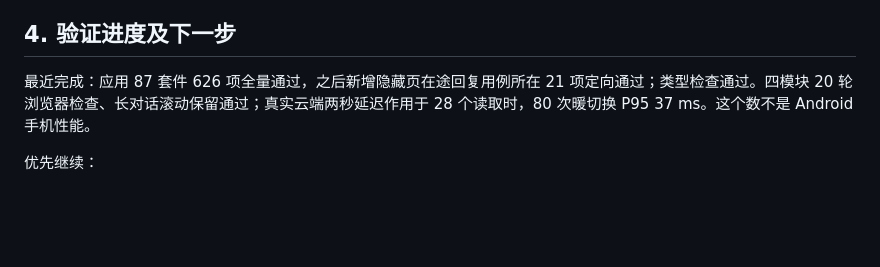
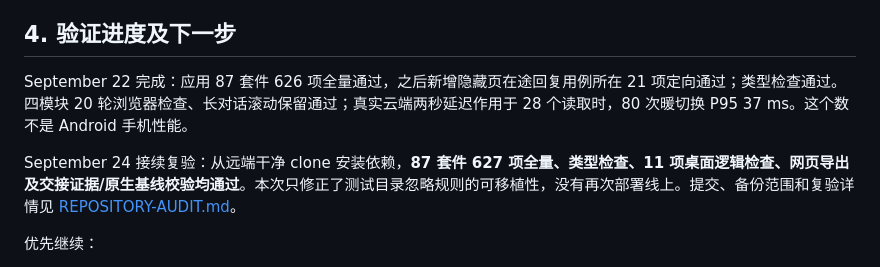
Before and after one commit to pawsey0319/pet-cohabitation, a Markdown page: docs/handoff/START-HERE.md, the part around the change. Drawn GitHub-style; blank space fills up the shorter version.

Commit message:
docs: record remote-clone handoff verification and backup scope

```diff
--- a/docs/handoff/START-HERE.md
+++ b/docs/handoff/START-HERE.md
@@ -59,7 +59,9 @@ Android APK 地址、SHA256、长度以仓库 `public/releases/android-preview.j
 
 ## 4. 验证进度及下一步
 
-最近完成：应用 87 套件 626 项全量通过，之后新增隐藏页在途回复用例所在 21 项定向通过；类型检查通过。四模块 20 轮浏览器检查、长对话滚动保留通过；真实云端两秒延迟作用于 28 个读取时，80 次暖切换 P95 37 ms。这个数不是 Android 手机性能。
+September 22 完成：应用 87 套件 626 项全量通过，之后新增隐藏页在途回复用例所在 21 项定向通过；类型检查通过。四模块 20 轮浏览器检查、长对话滚动保留通过；真实云端两秒延迟作用于 28 个读取时，80 次暖切换 P95 37 ms。这个数不是 Android 手机性能。
+
+September 24 接续复验：从远端干净 clone 安装依赖，**87 套件 627 项全量、类型检查、11 项桌面逻辑检查、网页导出及交接证据/原生基线校验均通过**。本次只修正了测试目录忽略规则的可移植性，没有再次部署线上。提交、备份范围和复验详情见 [REPOSITORY-AUDIT.md](REPOSITORY-AUDIT.md)。
 
 优先继续：
 
```
Also changed, not shown: docs/handoff/REPOSITORY-AUDIT.md (added, +40 -0 lines).
